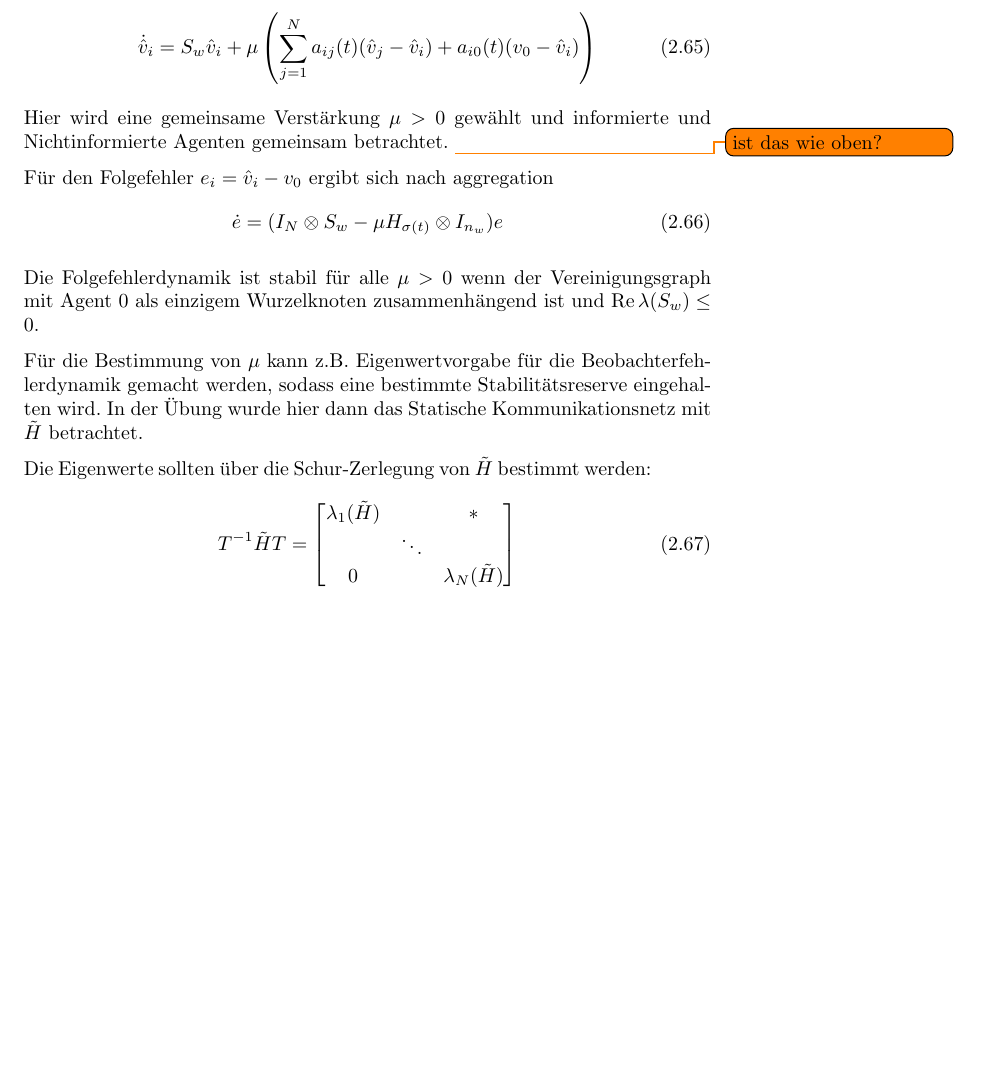
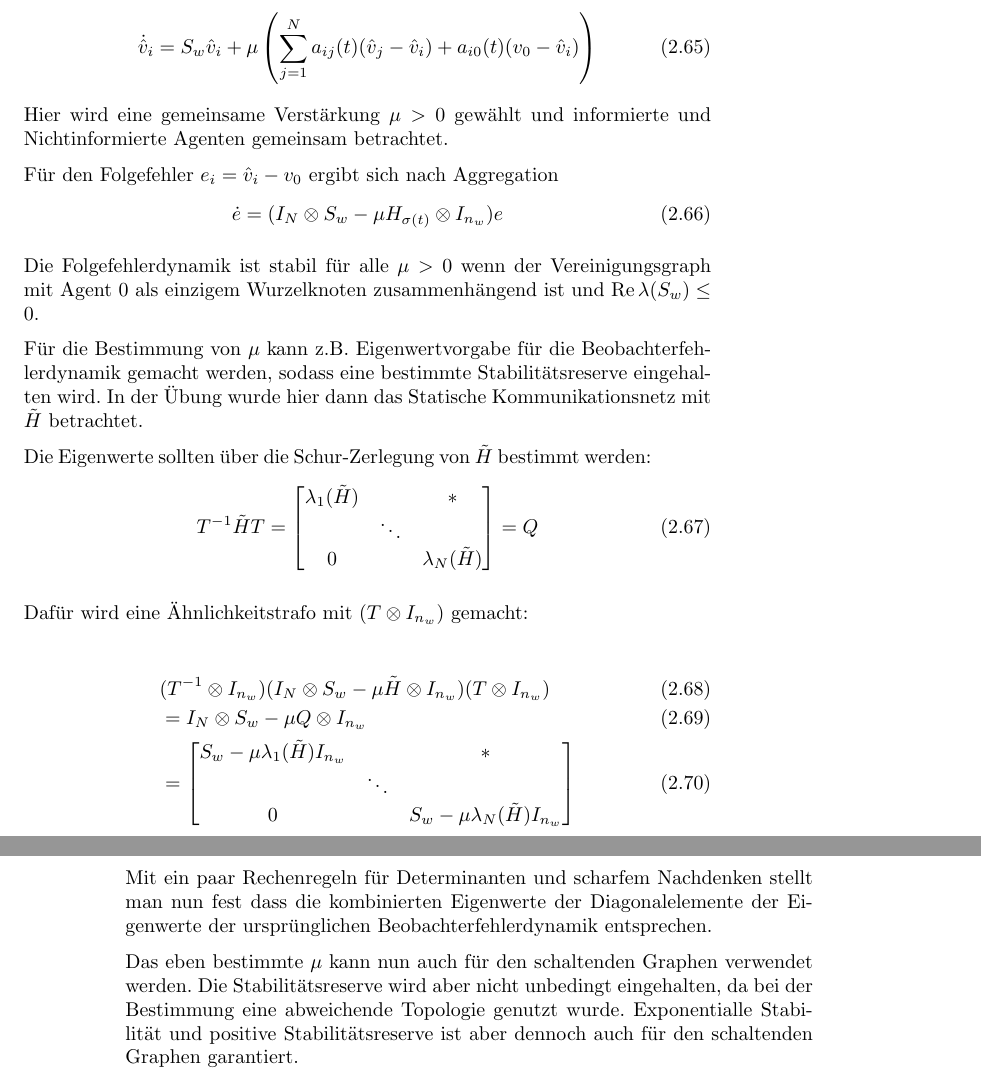
Before and after one commit to ottojo/Automatisierungstechnik, a LaTeX book (Zusammenfassung/automatisierungstechnik.tex, which reads Zusammenfassung/multiagentensysteme.tex): part of page 21 of 21 before the commit and two parts of pages 21 and 22 of 22 after it, the two joined at a grey line, cut so that both start at the same text, the shorter picture padded with empty space. Compiled offline with pdfLaTeX.

Commit message:
schaltendes netz etc

```diff
--- a/Zusammenfassung/multiagentensysteme.tex
+++ b/Zusammenfassung/multiagentensysteme.tex
@@ -607,9 +607,8 @@ des homogenen Führungsmodells zurückgeführt.
 
 Hier wird eine gemeinsame Verstärkung $\mu >0$ gewählt und informierte
 und Nichtinformierte Agenten gemeinsam betrachtet.
-\todo{ist das wie oben?}
 
-Für den Folgefehler $e_i = \hat{v}_i - v_0$ ergibt sich nach aggregation
+Für den Folgefehler $e_i = \hat{v}_i - v_0$ ergibt sich nach Aggregation
 \begin{equation}
     \dot{e} = (I_N \otimes S_w - \mu H_{\sigma(t)} \otimes I_{n_w}) e
 \end{equation}
@@ -631,9 +630,27 @@ bestimmt werden:
         \lambda_1(\tilde{H}) & &* \\
         & \ddots & \\
         0 & & \lambda_N(\tilde{H})
-    \end{bmatrix}
+    \end{bmatrix}=Q
 \end{equation}
 
-\begin{equation}
+Dafür wird eine Ähnlichkeitstrafo mit $(T\otimes I_{n_w})$ gemacht:
 
-\end{equation}
+\begin{align}
+    &(T^{-1} \otimes I_{n_w})(I_N \otimes S_w - \mu \tilde{H} \otimes I_{n_w})(T\otimes I_{n_w}) \\
+    &= I_N \otimes S_w - \mu Q \otimes I_{n_w} \\
+    &= \begin{bmatrix}
+        S_w - \mu \lambda_1(\tilde{H}) I_{n_w} & &*\\
+        & \ddots & \\
+        0 & & S_w - \mu \lambda_N(\tilde{H}) I_{n_w}
+    \end{bmatrix}
+\end{align}
+
+Mit ein paar Rechenregeln für Determinanten und scharfem Nachdenken stellt man
+nun fest dass die kombinierten Eigenwerte der Diagonalelemente der Eigenwerte
+der ursprünglichen Beobachterfehlerdynamik entsprechen.
+
+Das eben bestimmte $\mu$ kann nun auch für den schaltenden Graphen verwendet
+werden. Die Stabilitätsreserve wird aber nicht unbedingt eingehalten, da bei der
+Bestimmung eine abweichende Topologie genutzt wurde.
+Exponentialle Stabilität und positive Stabilitätsreserve ist aber dennoch auch
+für den schaltenden Graphen garantiert.
```
Also changed, not shown: Zusammenfassung/multiagentensysteme.tex (2 more changed lines).
